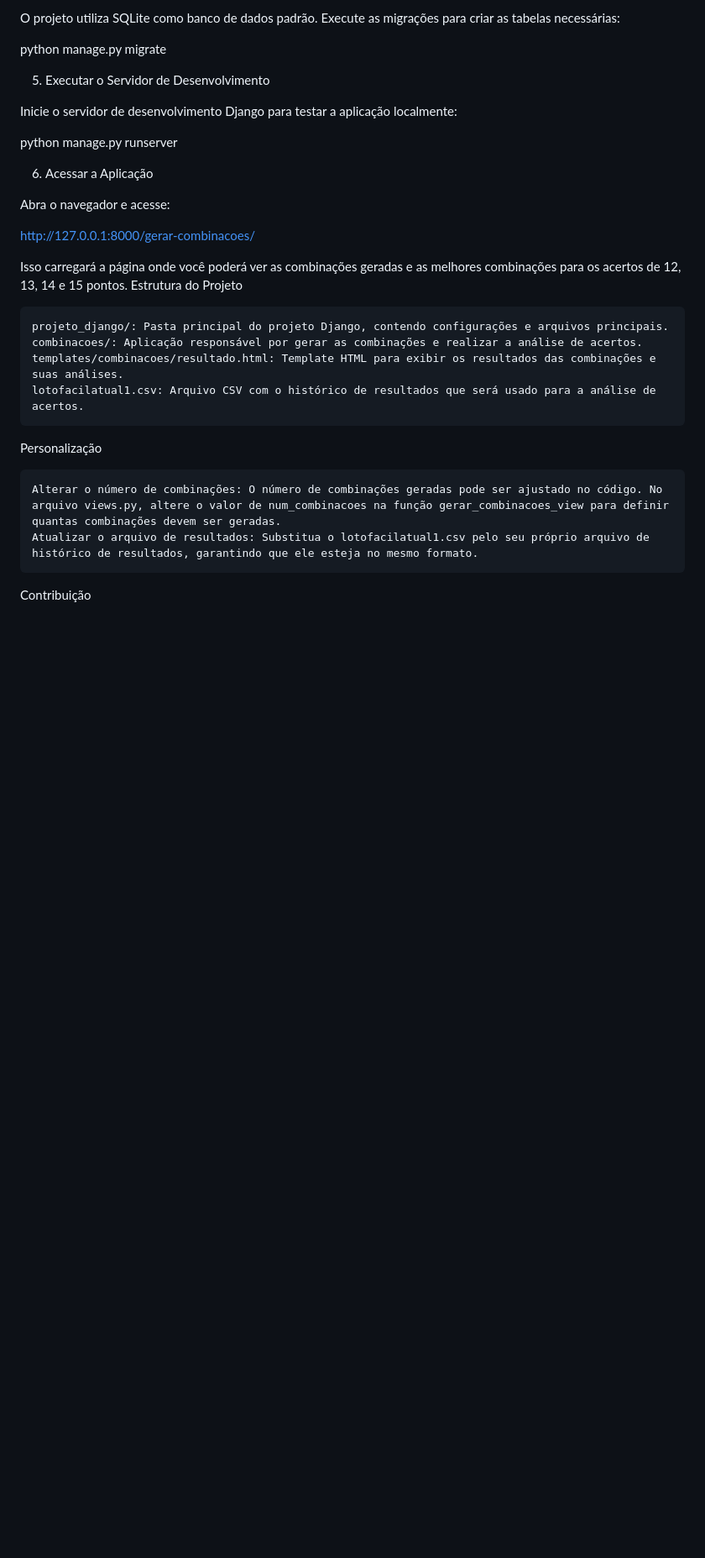
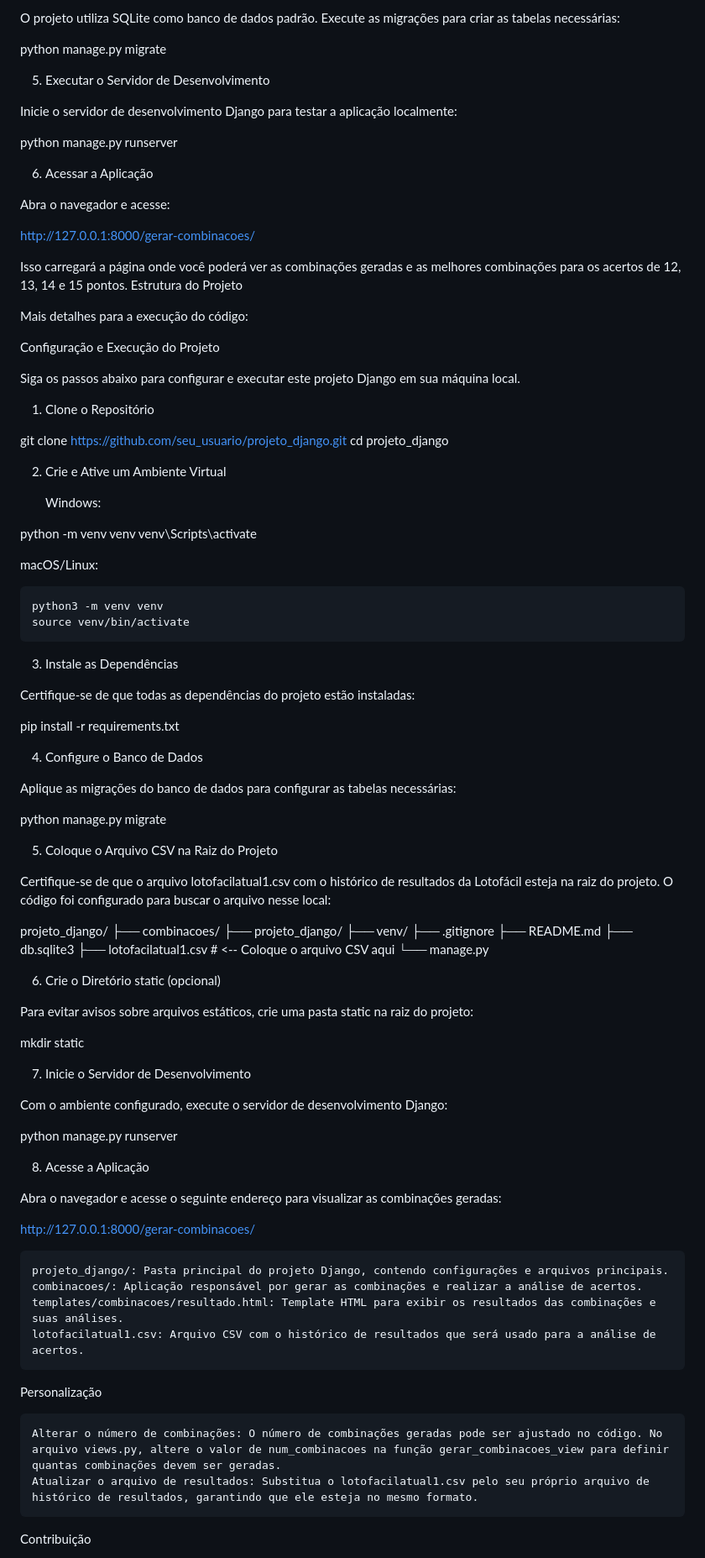
Before and after one commit to leeofernandes1980/projeto_django, a Markdown page: README.md, the part around the change. Shown at 84% size. Rendered like a GitHub page; blank space fills up the shorter version.

```diff
--- a/README.md
+++ b/README.md
@@ -63,6 +63,73 @@ http://127.0.0.1:8000/gerar-combinacoes/
 Isso carregará a página onde você poderá ver as combinações geradas e as melhores combinações para os acertos de 12, 13, 14 e 15 pontos.
 Estrutura do Projeto
 
+Mais detalhes para a execução do código:
+
+Configuração e Execução do Projeto
+
+Siga os passos abaixo para configurar e executar este projeto Django em sua máquina local.
+1. Clone o Repositório
+
+git clone https://github.com/seu_usuario/projeto_django.git
+cd projeto_django
+
+2. Crie e Ative um Ambiente Virtual
+
+    Windows:
+
+python -m venv venv
+venv\Scripts\activate
+
+macOS/Linux:
+
+    python3 -m venv venv
+    source venv/bin/activate
+
+3. Instale as Dependências
+
+Certifique-se de que todas as dependências do projeto estão instaladas:
+
+pip install -r requirements.txt
+
+4. Configure o Banco de Dados
+
+Aplique as migrações do banco de dados para configurar as tabelas necessárias:
+
+python manage.py migrate
+
+5. Coloque o Arquivo CSV na Raiz do Projeto
+
+Certifique-se de que o arquivo lotofacilatual1.csv com o histórico de resultados da Lotofácil esteja na raiz do projeto. O código foi configurado para buscar o arquivo nesse local:
+
+projeto_django/
+├── combinacoes/
+├── projeto_django/
+├── venv/
+├── .gitignore
+├── README.md
+├── db.sqlite3
+├── lotofacilatual1.csv  # <-- Coloque o arquivo CSV aqui
+└── manage.py
+
+6. Crie o Diretório static (opcional)
+
+Para evitar avisos sobre arquivos estáticos, crie uma pasta static na raiz do projeto:
+
+mkdir static
+
+7. Inicie o Servidor de Desenvolvimento
+
+Com o ambiente configurado, execute o servidor de desenvolvimento Django:
+
+python manage.py runserver
+
+8. Acesse a Aplicação
+
+Abra o navegador e acesse o seguinte endereço para visualizar as combinações geradas:
+
+http://127.0.0.1:8000/gerar-combinacoes/
+
+
     projeto_django/: Pasta principal do projeto Django, contendo configurações e arquivos principais.
     combinacoes/: Aplicação responsável por gerar as combinações e realizar a análise de acertos.
     templates/combinacoes/resultado.html: Template HTML para exibir os resultados das combinações e suas análises.
```
